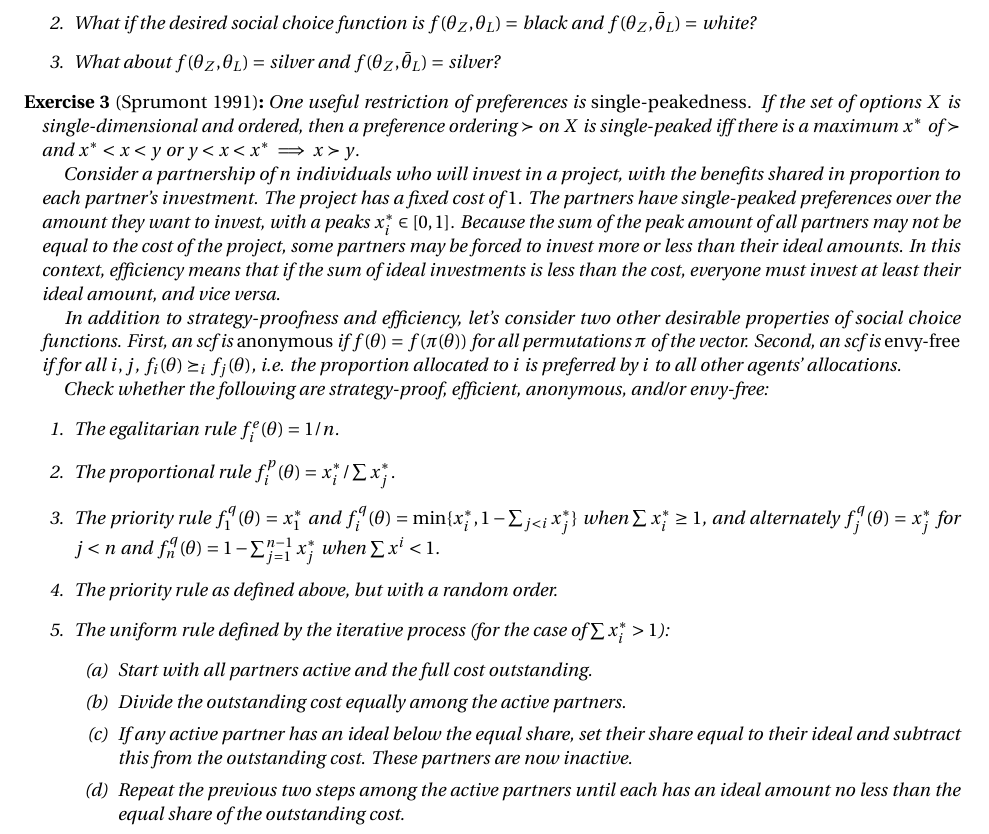
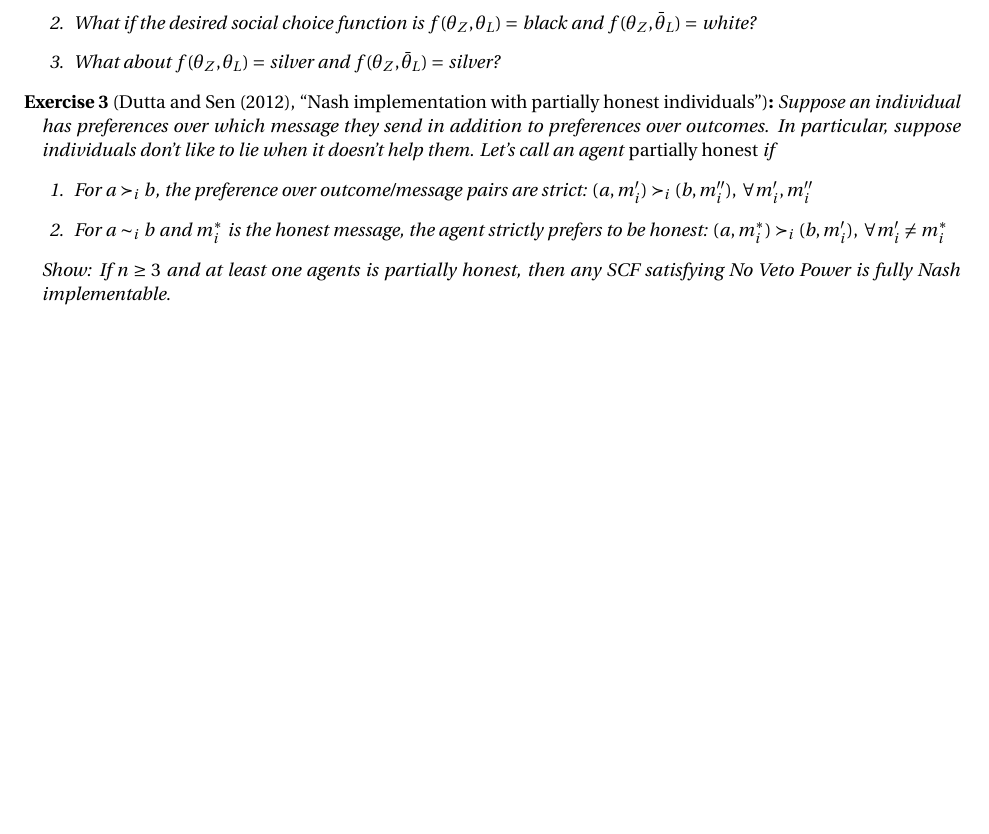
Before and after one commit to blakeriley/econ502-handouts, a LaTeX document (e533-mechanism-design/e533-mechanism-design.tex): part of page 4 of 4, cut so that both start at the same text, the shorter picture padded with empty space. The pictures show the PDF file e533-mechanism-design/e533-mechanism-design.pdf that the author committed with the source.

Commit message:
Updated mechanism design handout

```diff
--- a/e533-mechanism-design/e533-mechanism-design.tex
+++ b/e533-mechanism-design/e533-mechanism-design.tex
@@ -263,59 +263,17 @@ true. We'll need another condition:
   \end{enumerate}
 \end{exercise}
 
-\begin{exercise}[Sprumont 1991]
-  One useful restriction of preferences is \emph{single-peakedness}. If the
-  set of options $X$ is single-dimensional and ordered, then a preference
-  ordering $\succ$ on $X$ is single-peaked iff there is a maximum $x^*$ of
-  $\succ$ and $x^* < x < y$ or $y < x < x^* \implies x \succ y$.
-
-  \hspace{1em}
-  Consider a partnership of $n$ individuals who will invest in a project,
-  with the benefits shared in proportion to each partner's investment. The
-  project has a fixed cost of $1$. The partners have single-peaked
-  preferences over the amount they want to invest, with a peaks $x_i^* \in
-  [0,1]$. Because the sum of the peak amount of all partners may not be
-  equal to the cost of the project, some partners may be forced to invest
-  more or less than their ideal amounts. In this context, efficiency means
-  that if the sum of ideal investments is less than the cost, everyone must
-  invest at least their ideal amount, and vice versa.
-
-  \hspace{1em}
-  In addition to strategy-proofness and efficiency, let's consider two
-  other desirable properties of social choice functions. First, an scf is
-  \emph{anonymous} if $f(\theta)=f(\pi(\theta))$ for all permutations $\pi$
-  of the vector. Second, an scf is \emph{envy-free} if for all $i,j$,
-  $f_i(\theta) \succeq_i f_j(\theta)$, i.e. the proportion allocated to $i$
-  is preferred by $i$ to all other agents' allocations.
-
-  \hspace{1em}
-  Check whether the following are strategy-proof,
-  efficient, anonymous, and/or envy-free:
+\begin{exercise}[Dutta and Sen (2012), ``Nash implementation with partially honest individuals'']
+  Suppose an individual has preferences over which message they send in addition to
+  preferences over outcomes. In particular, suppose individuals don't like to lie
+  when it doesn't help them. Let's call an agent \emph{partially honest} if
   \begin{enumerate}
-  \item The egalitarian rule $f_i^e(\theta) = 1/n$.
-  \item The proportional rule $f_i^p(\theta) = x_i^*/\sum x_j^*$.
-  \item The priority rule $f_1^q(\theta) = x_1^*$ and
-    $f_i^q(\theta) = \min\{x_i^*, 1-\sum_{j<i} x_j^*\}$
-    when $\sum x_i^* \geq 1$, and alternately $f_j^q(\theta) = x_j^*$
-    for $j < n$ and $f_n^q(\theta) = 1 - \sum_{j=1}^{n-1}
-    x_j^*$ when $\sum x^i < 1$.
-  \item The priority rule as defined above, but with a random order.
-  \item The uniform rule defined by the iterative process (for the case of
-    $\sum x_i^* > 1$):
-    \begin{enumerate}
-    \item Start with all partners active and the full cost outstanding.
-    \item Divide the outstanding cost equally among the active partners.
-    \item If any active partner has an ideal below the equal
-      share, set their share equal to their ideal and
-      subtract this from the outstanding cost. These
-      partners are now inactive.
-    \item Repeat the previous two steps among the active
-      partners until each has an ideal amount no less
-      than the equal share of the outstanding cost.
-    \end{enumerate}
-
+  \item For $a \succ_i b$, the preference over outcome/message pairs are strict: $(a, m_i') \succ_i (b, m_i''),\;\forall m_i', m_i''$
+  \item For $a \sim_i b$ and $m_i^*$ is the honest message, the agent strictly
+    prefers to be honest: $(a, m_i^*) \succ_i (b, m_i'), \; \forall m_i' \ne m_i^*$
   \end{enumerate}
-
+  Show: If $n \ge 3$ and at least one agents is partially honest, then any SCR
+  satisfying No Veto Power is fully Nash implementable.
 \end{exercise}
 
 
```
Also changed, not shown: e533-mechanism-design/e533-mechanism-design.pdf, e533-mechanism-design/e533-mechanism-design.tex (2 more changed lines).
